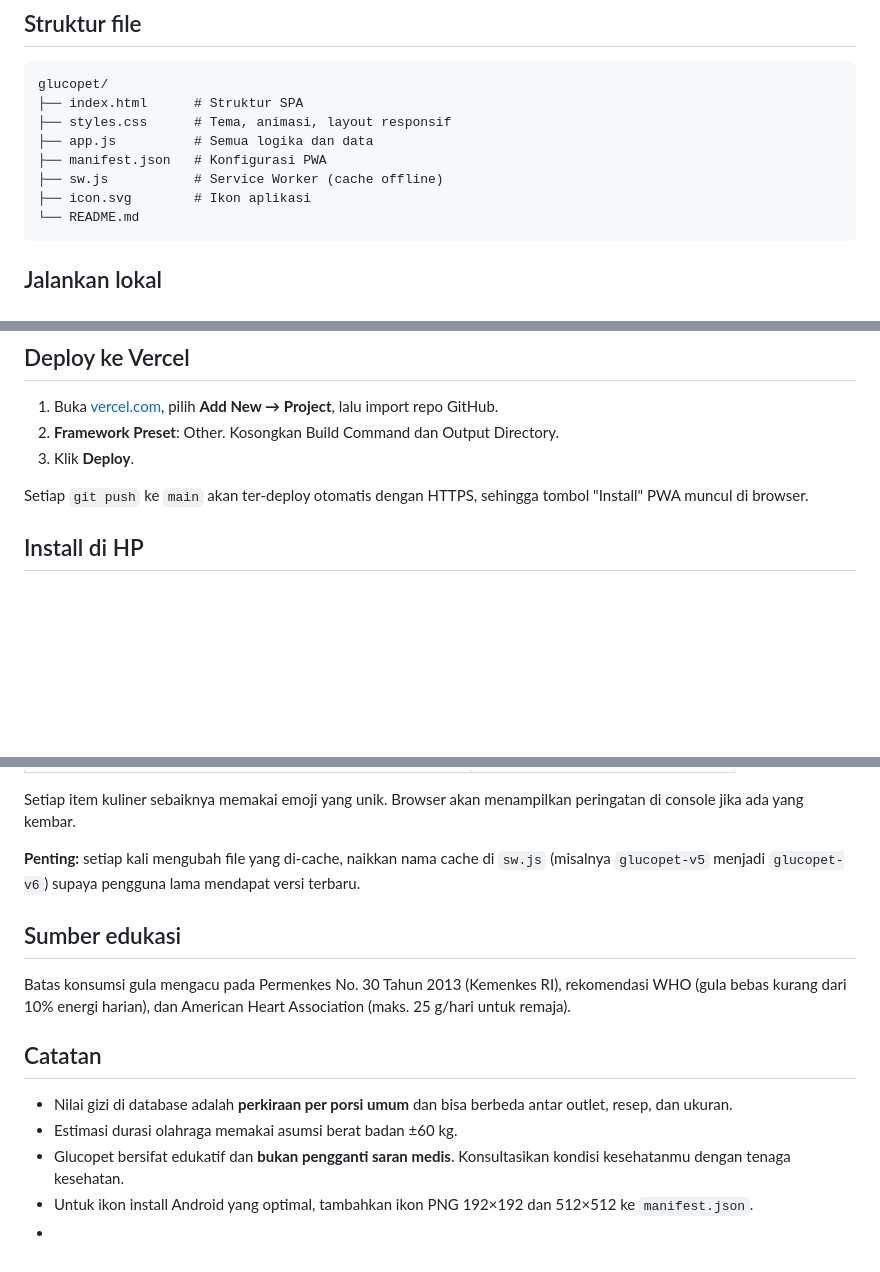
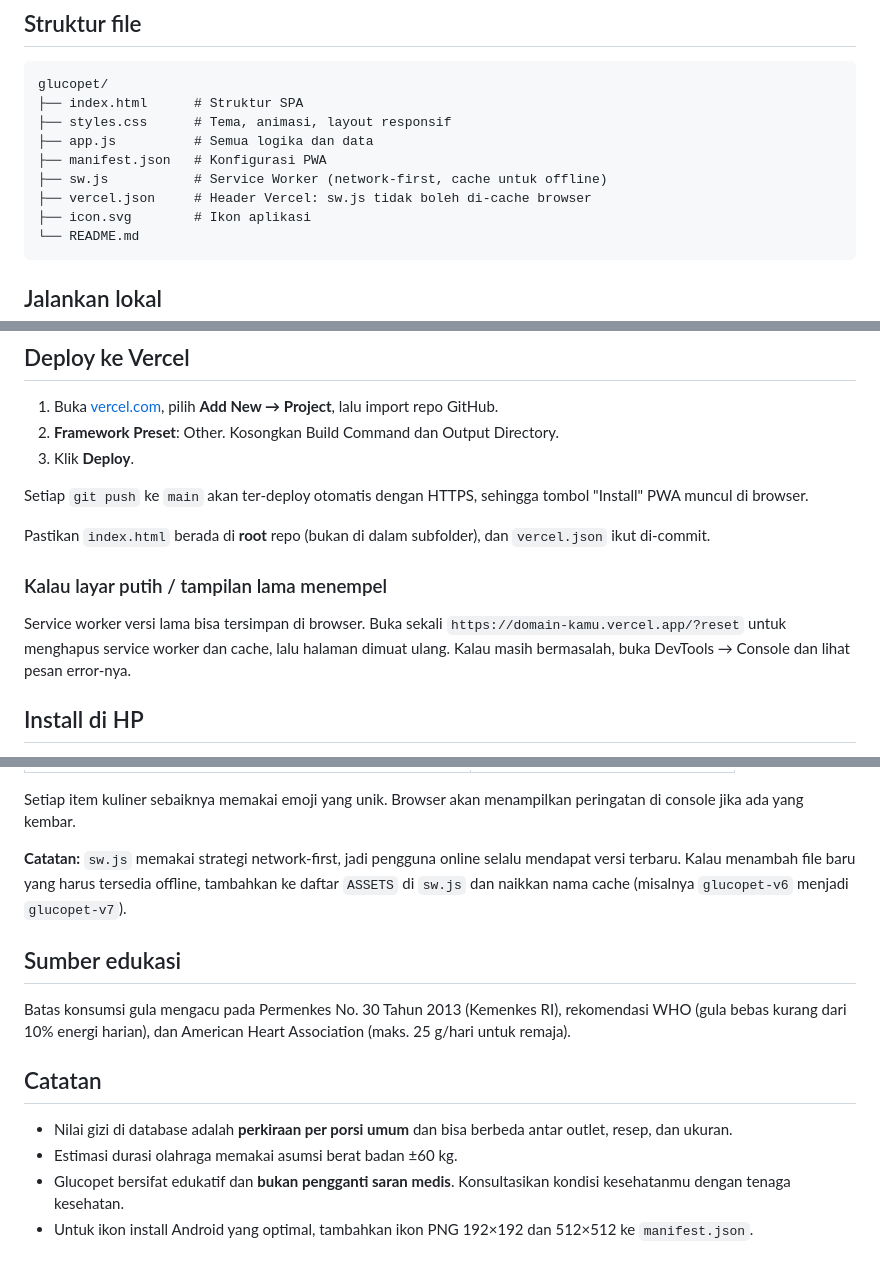
Before and after one commit to taragrciaa/glucopet-analisis-gula, a Markdown page: README.md, 3 parts joined by grey strips. Rendered like a GitHub page; blank space fills up the shorter version.

````diff
--- a/README.md
+++ b/README.md
@@ -23,7 +23,8 @@ glucopet/
 ├── styles.css      # Tema, animasi, layout responsif
 ├── app.js          # Semua logika dan data
 ├── manifest.json   # Konfigurasi PWA
-├── sw.js           # Service Worker (cache offline)
+├── sw.js           # Service Worker (network-first, cache untuk offline)
+├── vercel.json     # Header Vercel: sw.js tidak boleh di-cache browser
 ├── icon.svg        # Ikon aplikasi
 └── README.md
 ```
@@ -55,6 +56,12 @@ git push -u origin main
 
 Setiap `git push` ke `main` akan ter-deploy otomatis dengan HTTPS, sehingga tombol "Install" PWA muncul di browser.
 
+Pastikan `index.html` berada di **root** repo (bukan di dalam subfolder), dan `vercel.json` ikut di-commit.
+
+### Kalau layar putih / tampilan lama menempel
+
+Service worker versi lama bisa tersimpan di browser. Buka sekali `https://domain-kamu.vercel.app/?reset` untuk menghapus service worker dan cache, lalu halaman dimuat ulang. Kalau masih bermasalah, buka DevTools → Console dan lihat pesan error-nya.
+
 ## Install di HP
 
 - **Android (Chrome):** menu ⋮ → **Install app** / **Add to Home screen**.
@@ -85,7 +92,7 @@ Semua data ada di `app.js`:
 
 Setiap item kuliner sebaiknya memakai emoji yang unik. Browser akan menampilkan peringatan di console jika ada yang kembar.
 
-**Penting:** setiap kali mengubah file yang di-cache, naikkan nama cache di `sw.js` (misalnya `glucopet-v5` menjadi `glucopet-v6`) supaya pengguna lama mendapat versi terbaru.
+**Catatan:** `sw.js` memakai strategi network-first, jadi pengguna online selalu mendapat versi terbaru. Kalau menambah file baru yang harus tersedia offline, tambahkan ke daftar `ASSETS` di `sw.js` dan naikkan nama cache (misalnya `glucopet-v6` menjadi `glucopet-v7`).
 
 ## Sumber edukasi
 
@@ -97,4 +104,3 @@ Batas konsumsi gula mengacu pada Permenkes No. 30 Tahun 2013 (Kemenkes RI), reko
 - Estimasi durasi olahraga memakai asumsi berat badan ±60 kg.
 - Glucopet bersifat edukatif dan **bukan pengganti saran medis**. Konsultasikan kondisi kesehatanmu dengan tenaga kesehatan.
 - Untuk ikon install Android yang optimal, tambahkan ikon PNG 192×192 dan 512×512 ke `manifest.json`.
--
````
